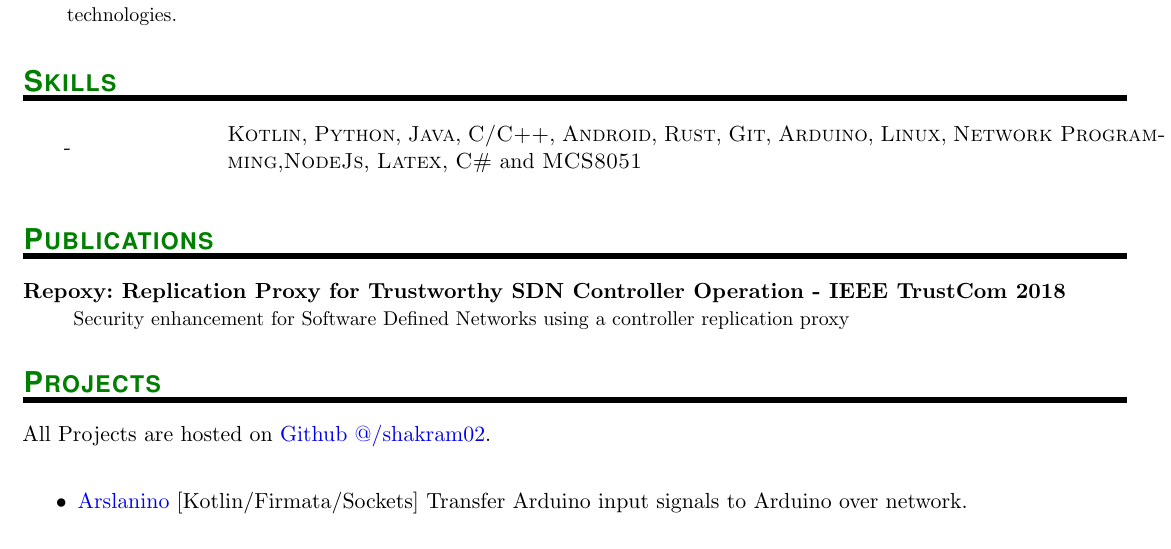
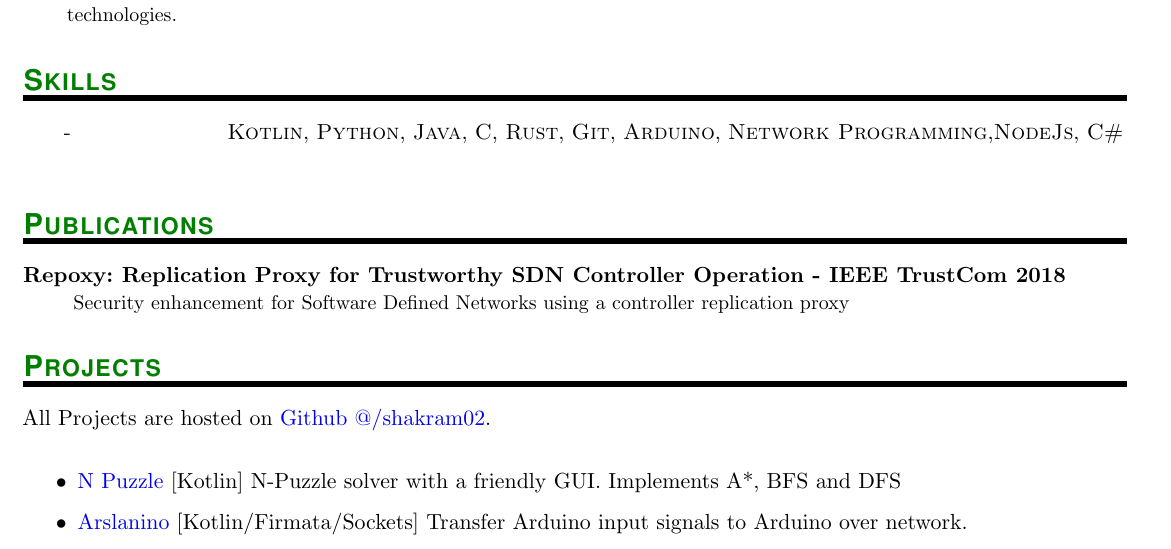
Before and after one commit to shakram02/cv, a LaTeX CV (Ahmed-Hamdy-Cv.tex): part of the page, cut so that both start at the same text. Compiled offline with pdfLaTeX.

Commit message:
update projects to include AI project

```diff
--- a/Ahmed-Hamdy-Cv.tex
+++ b/Ahmed-Hamdy-Cv.tex
@@ -143,7 +143,7 @@
 \NewPart{Skills}{}
 
 
--\SkillsEntry{}{\textsc{Kotlin}, \textsc{Python}, \textsc{Java}, \textsc{C/C++}, \textsc{Android}, \textsc{Rust}, \textsc{Git}, \textsc{Arduino}, \textsc{Linux}, \textsc{Network Programming},\textsc{NodeJs}, \textsc{Latex}, \textsc{C\#} and \textsc{MCS8051}}
+-\SkillsEntry{}{\textsc{Kotlin}, \textsc{Python}, \textsc{Java}, \textsc{C}, \textsc{Rust}, \textsc{Git}, \textsc{Arduino}, \textsc{Network Programming},\textsc{NodeJs}, \textsc{C\#}}
 
 
 %%% Publications
@@ -159,6 +159,8 @@
 All Projects are hosted on \href{https://www.github.com/shakram02/}{Github @/shakram02}.
 \\
 \begin{itemize}
+
+\item \href{https://github.com/shakram02/Npuzzle-GUI}{N Puzzle} [Kotlin] N-Puzzle solver with a friendly GUI. Implements A*, BFS and DFS
 \item \href{https://github.com/shakram02/Arslanino}{Arslanino} [Kotlin/Firmata/Sockets] Transfer Arduino input signals to Arduino over network.
 \item \href{https://github.com/shakram02/Lwa-Web}{Lwa} [Android + NodeJs + Arduino] Smart home lock using OneTimePasswords (OTP)
 \item \href{https://github.com/shakram02/EdGrid}{Ed Grid} [Android / Kotlin] Make education fun by projecting Multiple choice questions on real world.
```
Also changed, not shown: Ahmed-Hamdy-Cv.pdf.
